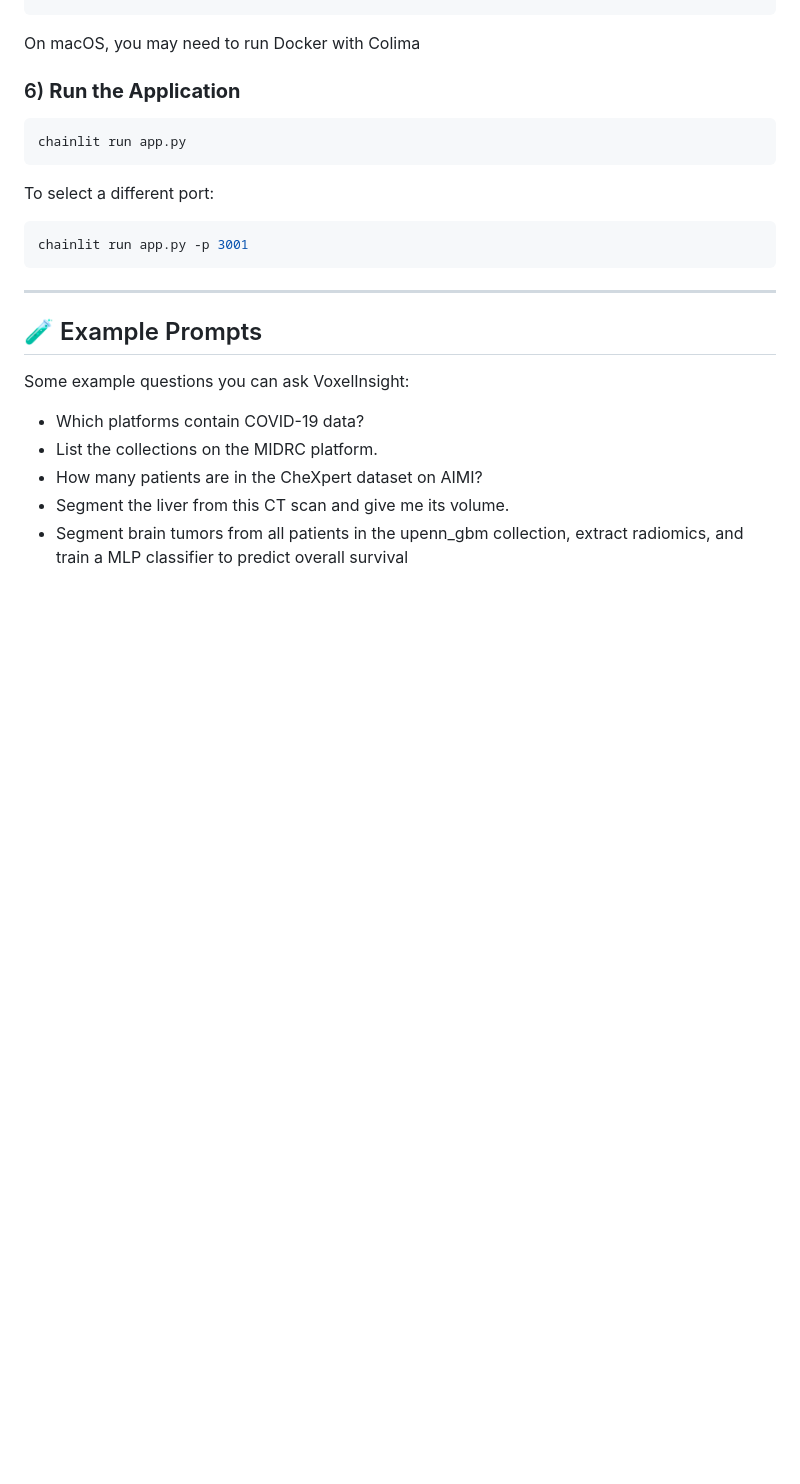
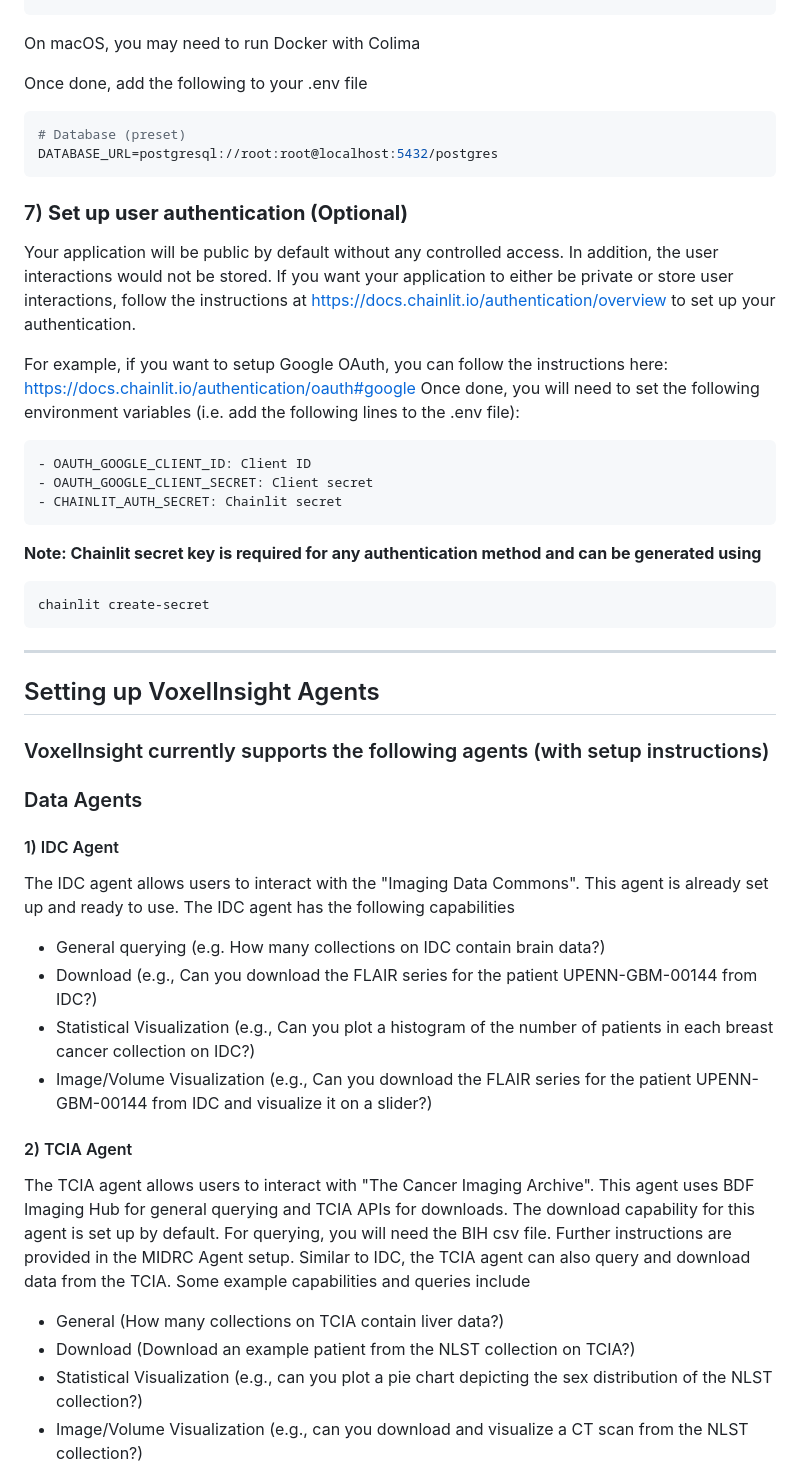
Before and after one commit to BioIntelligence-Lab/VoxelInsight, a Markdown page: README.md, the part around the change printed below. Drawn GitHub-style; blank space fills up the shorter version.

````diff
--- a/README.md
+++ b/README.md
@@ -135,24 +124,51 @@ chainlit datalayer migrate
 ```
 On macOS, you may need to run Docker with Colima
 
-### 6) **Run the Application**
+Once done, add the following to your .env file
+
 ``` bash
-chainlit run app.py
+# Database (preset)
+DATABASE_URL=postgresql://root:root@localhost:5432/postgres
 ```
 
-To select a different port:
 
+
+### 7) **Set up user authentication (Optional)**
+
+Your application will be public by default without any controlled access. In addition, the user interactions would not be stored.
+If you want your application to either be private or store user interactions, follow the instructions at https://docs.chainlit.io/authentication/overview to set up your authentication.
+
+For example, if you want to setup Google OAuth, you can follow the instructions here: https://docs.chainlit.io/authentication/oauth#google
+Once done, you will need to set the following environment variables (i.e. add the following lines to the .env file):
 ``` bash
-chainlit run app.py -p 3001
+- OAUTH_GOOGLE_CLIENT_ID: Client ID
+- OAUTH_GOOGLE_CLIENT_SECRET: Client secret
+- CHAINLIT_AUTH_SECRET: Chainlit secret
+```
+
+**Note: Chainlit secret key is required for any authentication method and can be generated using**
+```
+chainlit create-secret
 ```
 
 ---
 
-## 🧪 Example Prompts
+## Setting up VoxelInsight Agents
 
-Some example questions you can ask VoxelInsight:
-- Which platforms contain COVID-19 data?
-- List the collections on the MIDRC platform.
-- How many patients are in the CheXpert dataset on AIMI?
-- Segment the liver from this CT scan and give me its volume.
-- Segment brain tumors from all patients in the upenn_gbm collection, extract radiomics, and train a MLP classifier to predict overall survival
+### VoxelInsight currently supports the following agents (with setup instructions)
+
+### Data Agents
+#### 1) IDC Agent
+The IDC agent allows users to interact with the "Imaging Data Commons". This agent is already set up and ready to use. The IDC agent has the following capabilities
+   - General querying (e.g. How many collections on IDC contain brain data?)
+   - Download (e.g., Can you download the FLAIR series for the patient UPENN-GBM-00144 from IDC?)
+   - Statistical Visualization (e.g., Can you plot a histogram of the number of patients in each breast cancer collection on IDC?)
+   - Image/Volume Visualization (e.g., Can you download the FLAIR series for the patient UPENN-GBM-00144 from IDC and visualize it on a slider?)
+
+#### 2) TCIA Agent
+The TCIA agent allows users to interact with "The Cancer Imaging Archive". This agent uses BDF Imaging Hub for general querying and TCIA APIs for downloads. The download capability for this agent is set up by default. For querying, you will need the BIH csv file. Further instructions are provided in the MIDRC Agent setup. Similar to IDC, the TCIA agent can also query and download data from the TCIA. Some example capabilities and queries include
+   - General (How many collections on TCIA contain liver data?)
+   - Download (Download an example patient from the NLST collection on TCIA?)
+   - Statistical Visualization (e.g., can you plot a pie chart depicting the sex distribution of the NLST collection?)
+   - Image/Volume Visualization (e.g., can you download and visualize a CT scan from the NLST collection?)
+
````
Also changed, not shown: other parts of README.md (+75 -38 lines).
